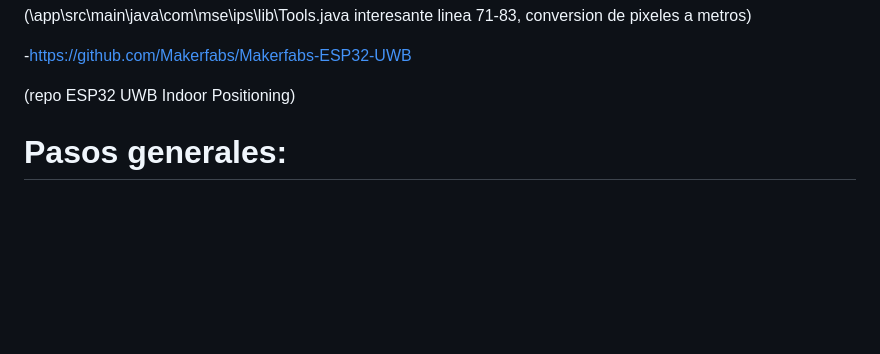
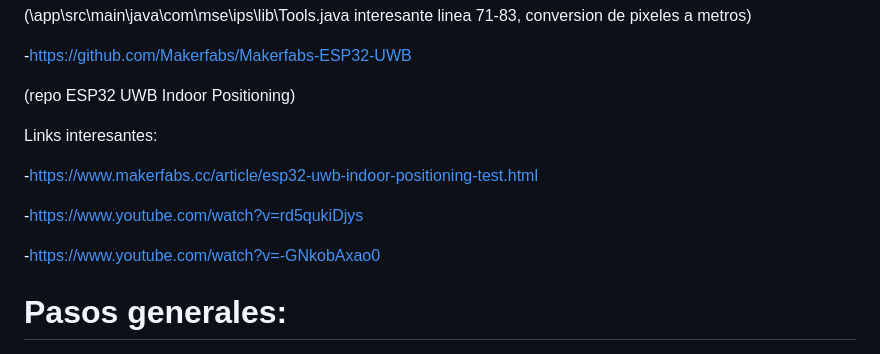
Before and after one commit to ginesmatasanchez/device_triangulation_app, a Markdown page: README.md, the part around the change. Rendered like a GitHub page; blank space fills up the shorter version.

```diff
--- a/README.md
+++ b/README.md
@@ -18,6 +18,15 @@ Repos interesantes:
 -https://github.com/Makerfabs/Makerfabs-ESP32-UWB
 
 (repo ESP32 UWB Indoor Positioning)
+
+
+Links interesantes:
+
+-https://www.makerfabs.cc/article/esp32-uwb-indoor-positioning-test.html
+
+-https://www.youtube.com/watch?v=rd5qukiDjys
+
+-https://www.youtube.com/watch?v=-GNkobAxao0
 
 
 
```
